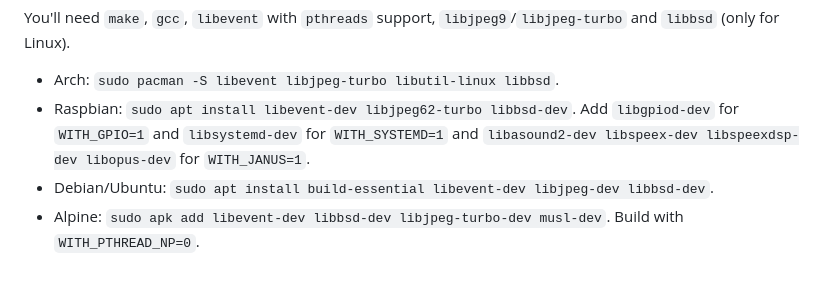
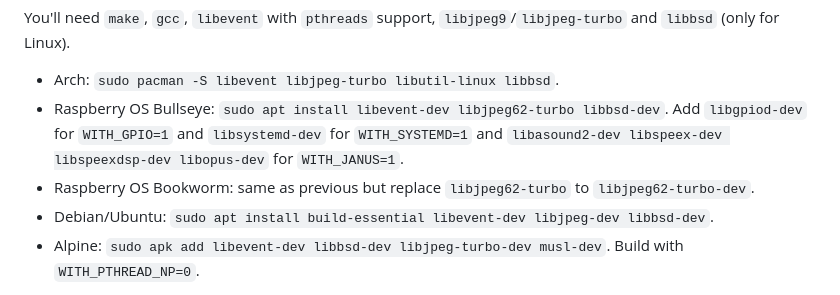
Before and after one commit to pikvm/ustreamer, a Markdown page: README.md, the part around the change. Drawn GitHub-style.

Commit message:
update for bookworm

````diff
--- a/README.md
+++ b/README.md
@@ -47,7 +47,8 @@ You need to download the µStreamer onto your system and build it from the sourc
 You'll need  ```make```, ```gcc```, ```libevent``` with ```pthreads``` support, ```libjpeg9```/```libjpeg-turbo``` and ```libbsd``` (only for Linux).
 
 * Arch: `sudo pacman -S libevent libjpeg-turbo libutil-linux libbsd`.
-* Raspbian: `sudo apt install libevent-dev libjpeg62-turbo libbsd-dev`. Add `libgpiod-dev` for `WITH_GPIO=1` and `libsystemd-dev` for `WITH_SYSTEMD=1` and `libasound2-dev libspeex-dev libspeexdsp-dev libopus-dev` for `WITH_JANUS=1`.
+* Raspberry OS Bullseye: `sudo apt install libevent-dev libjpeg62-turbo libbsd-dev`. Add `libgpiod-dev` for `WITH_GPIO=1` and `libsystemd-dev` for `WITH_SYSTEMD=1` and `libasound2-dev libspeex-dev libspeexdsp-dev libopus-dev` for `WITH_JANUS=1`.
+* Raspberry OS Bookworm: same as previous but replace `libjpeg62-turbo` to `libjpeg62-turbo-dev`.
 * Debian/Ubuntu: `sudo apt install build-essential libevent-dev libjpeg-dev libbsd-dev`.
 * Alpine: `sudo apk add libevent-dev libbsd-dev libjpeg-turbo-dev musl-dev`. Build with `WITH_PTHREAD_NP=0`.
 
````
